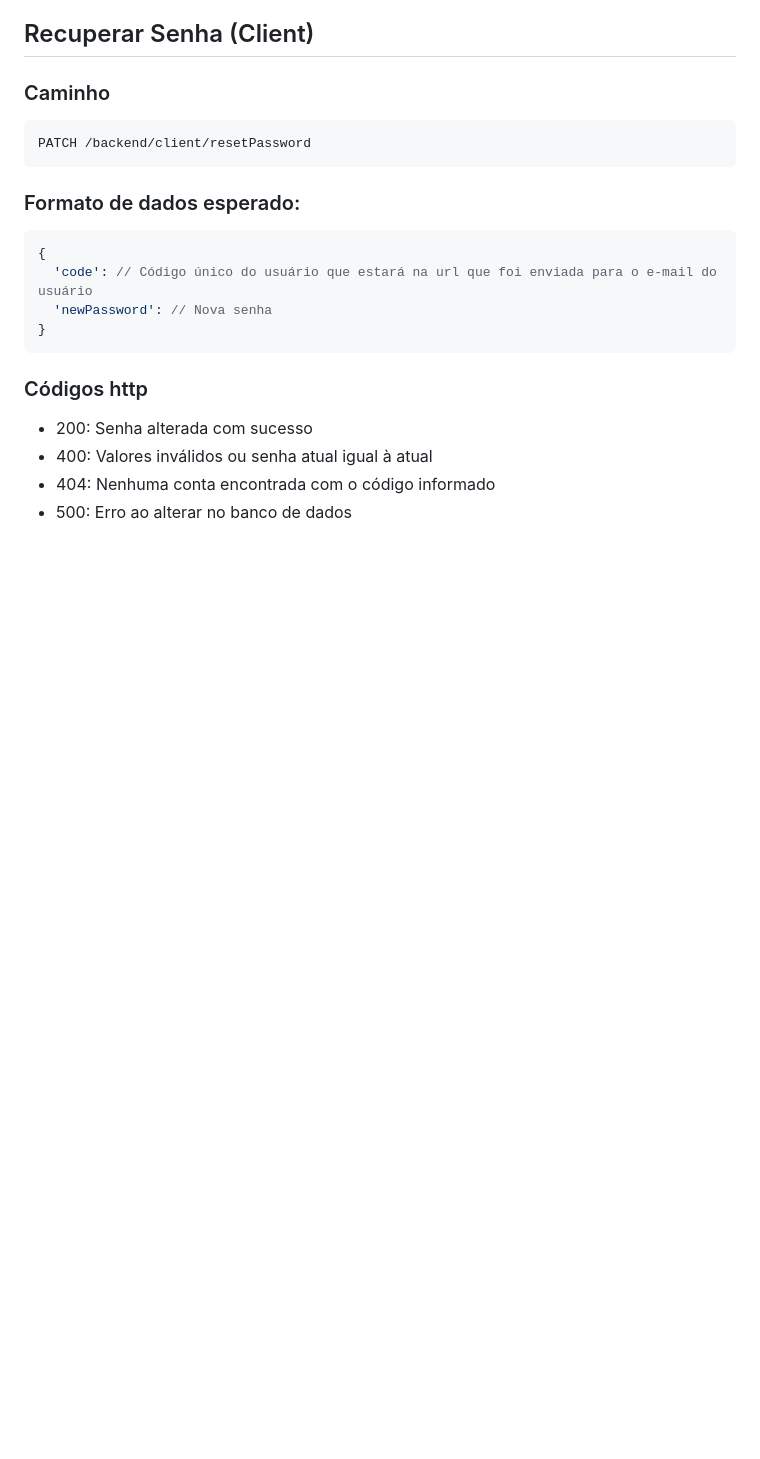
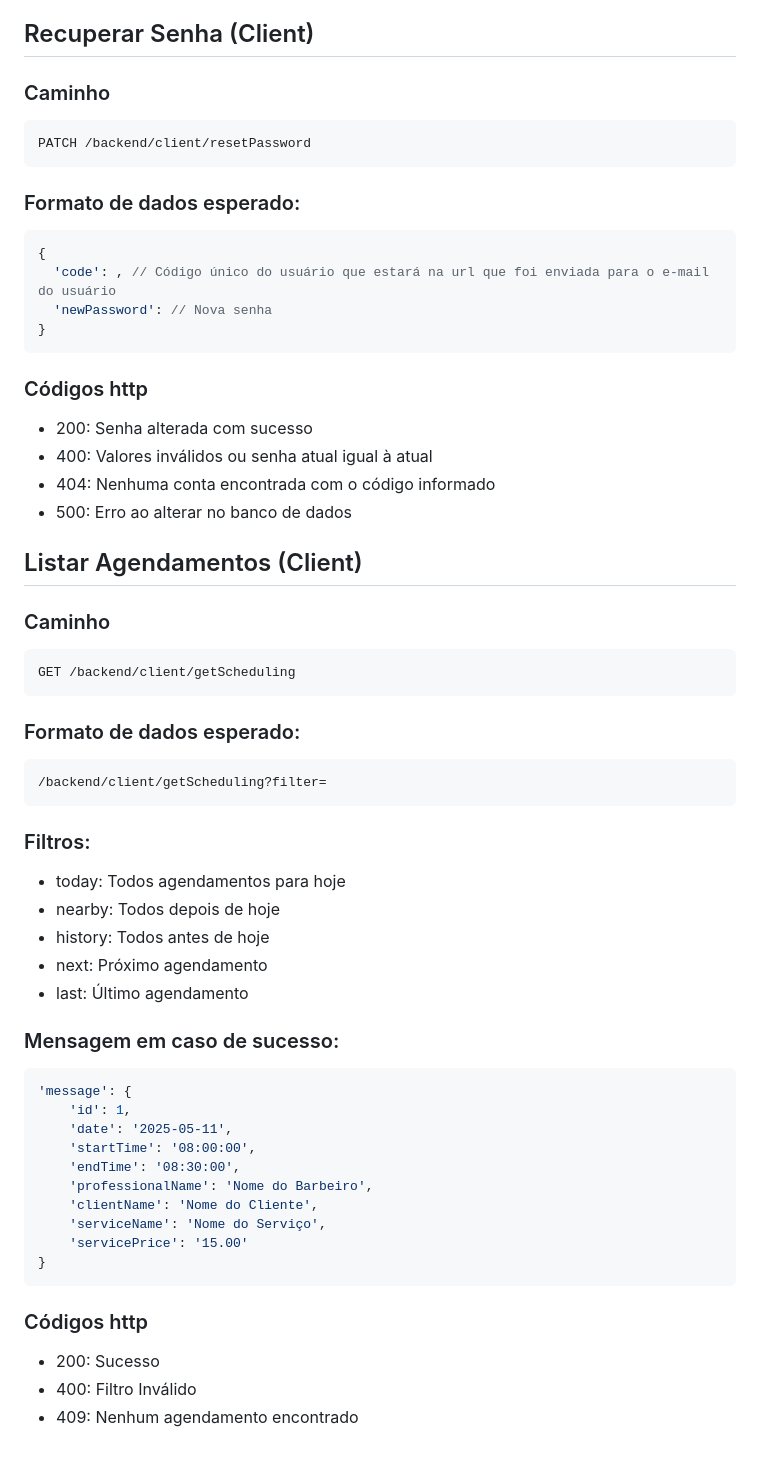
Before and after one commit to Pedro-R1beiro/sistema_barbearia, a Markdown page: README.md, the part around the change printed below. GitHub-like rendering; blank space fills up the shorter version.

````diff
--- a/README.md
+++ b/README.md
@@ -197,7 +197,7 @@ PATCH /backend/client/resetPassword
 ### Formato de dados esperado:
 ```json
 {
-  'code': // Código único do usuário que estará na url que foi enviada para o e-mail do usuário
+  'code': , // Código único do usuário que estará na url que foi enviada para o e-mail do usuário
   'newPassword': // Nova senha
 }
 ```
@@ -207,3 +207,39 @@ PATCH /backend/client/resetPassword
 - 400: Valores inválidos ou senha atual igual à atual
 - 404: Nenhuma conta encontrada com o código informado
 - 500: Erro ao alterar no banco de dados
+
+## Listar Agendamentos (Client)
+
+### Caminho
+```http
+GET /backend/client/getScheduling
+```
+
+### Formato de dados esperado:
+```http
+/backend/client/getScheduling?filter=
+```
+### Filtros:
+- today: Todos agendamentos para hoje
+- nearby: Todos depois de hoje
+- history: Todos antes de hoje
+- next: Próximo agendamento
+- last: Último agendamento
+
+### Mensagem em caso de sucesso:
+```json
+'message': {
+    'id': 1,
+    'date': '2025-05-11',
+    'startTime': '08:00:00',
+    'endTime': '08:30:00',
+    'professionalName': 'Nome do Barbeiro',
+    'clientName': 'Nome do Cliente',
+    'serviceName': 'Nome do Serviço',
+    'servicePrice': '15.00'
+}
+```
+### Códigos http
+- 200: Sucesso
+- 400: Filtro Inválido
+- 409: Nenhum agendamento encontrado
````
Also changed, not shown: other parts of README.md (+7 -7 lines).
